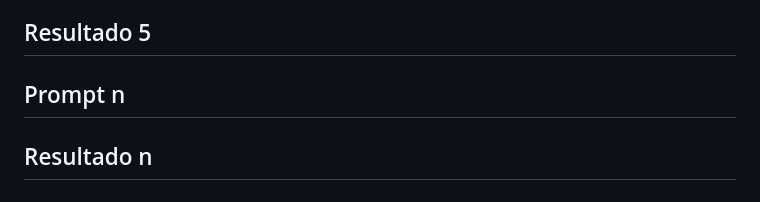
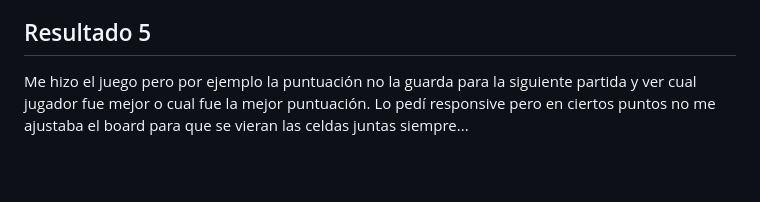
Before and after one commit to LIDR-academy/AI4Devs-videogame-sr-01, a Markdown page: 4096-JGA/prompts.md, the part around the change. Rendered like a GitHub page; blank space fills up the shorter version.

Commit message:
final result

```diff
--- a/4096-JGA/prompts.md
+++ b/4096-JGA/prompts.md
@@ -136,6 +136,5 @@ teniendo en cuenta el juego realizado en el fichero @index.html necesito que lo
 
 ## Resultado 5
 
-## Prompt n
-
-## Resultado n
+Me hizo el juego pero por ejemplo la puntuación no la guarda para la siguiente partida y ver cual jugador fue mejor o cual fue la mejor puntuación.
+Lo pedí responsive pero en ciertos puntos no me ajustaba el board para que se vieran las celdas juntas siempre...
```
